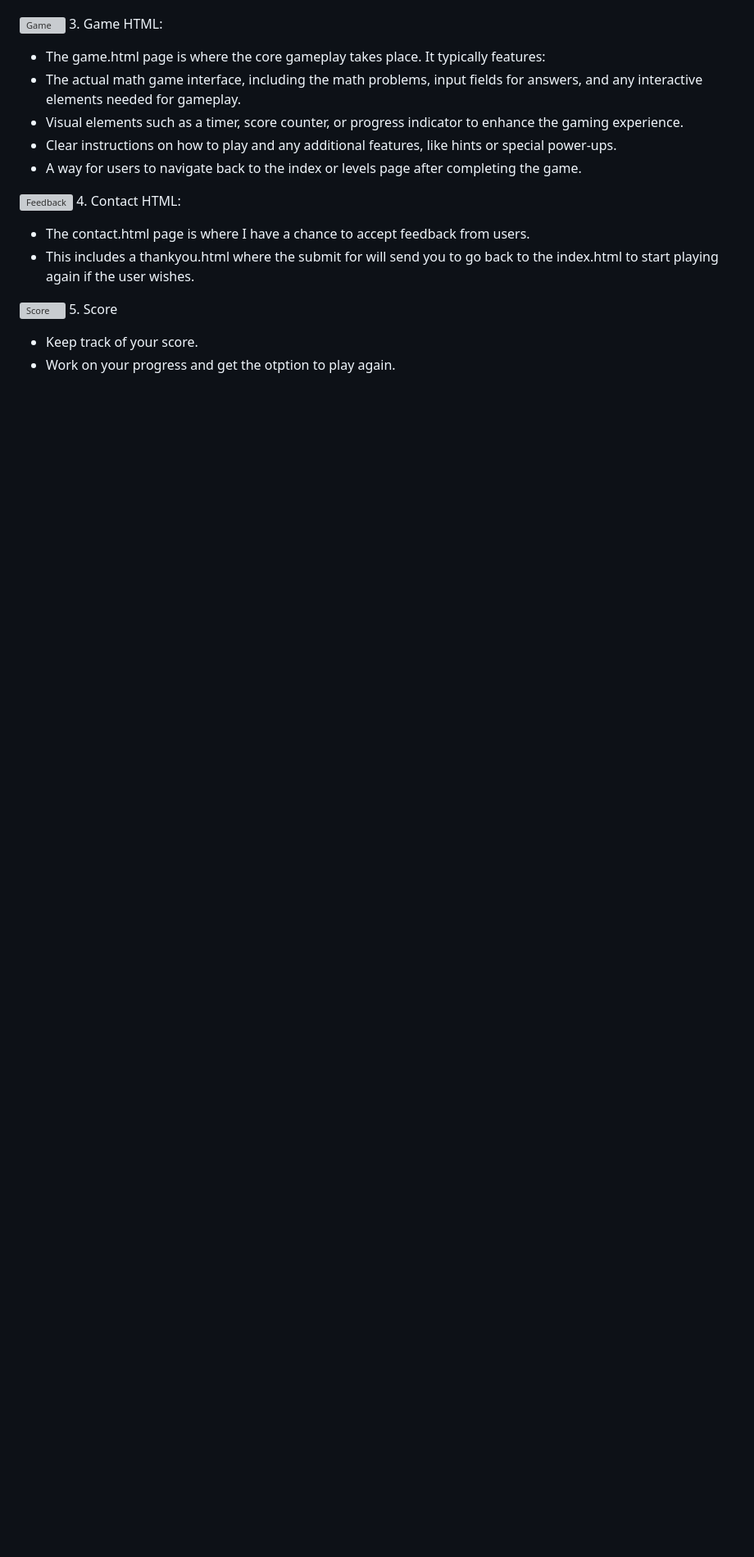
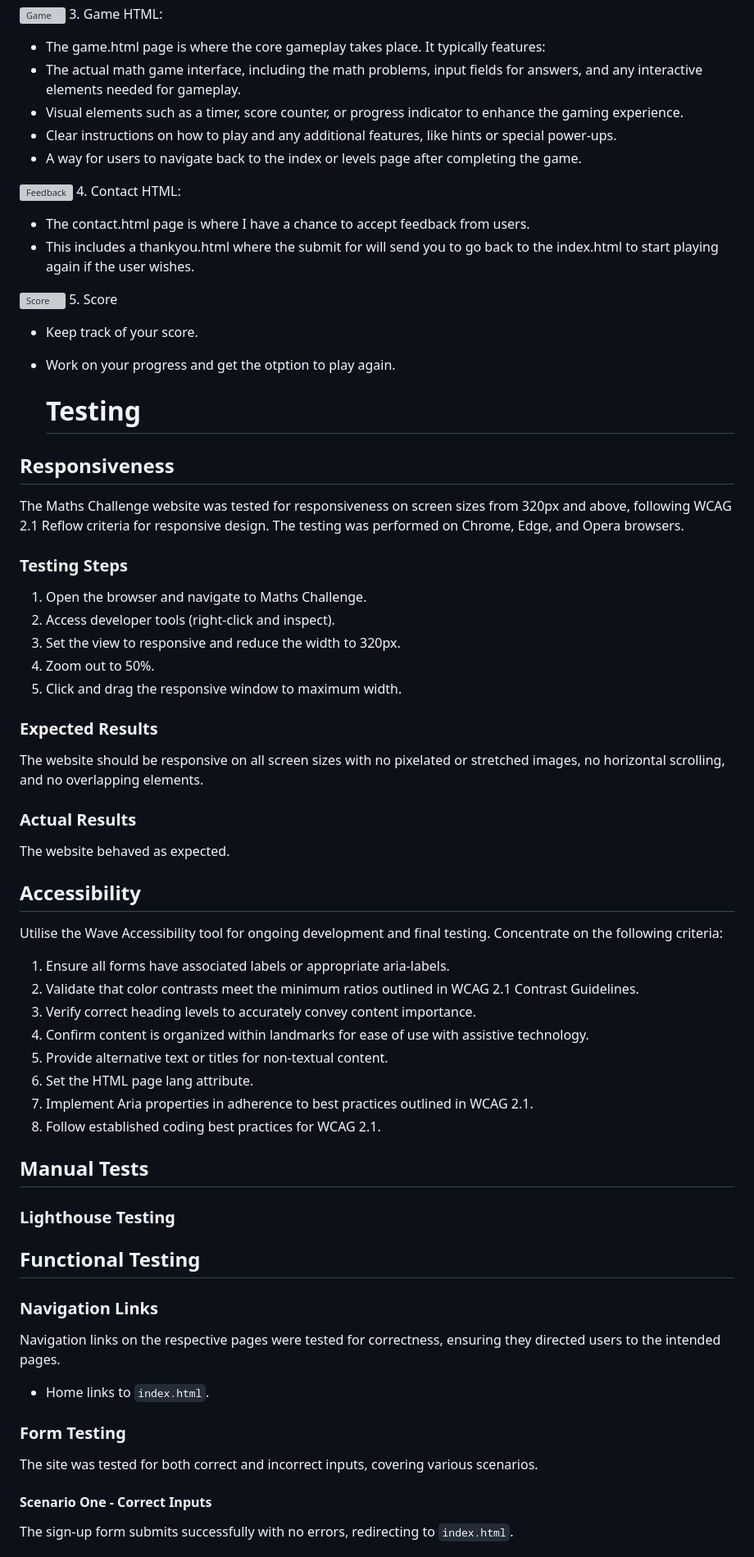
Before and after one commit to abikirkham/maths-challenge, a Markdown page: README.md, the part around the change printed below. Shown: that part at 82% size. Rendered like a GitHub page; blank space fills up the shorter version; grey boxes are pictures that could not be loaded.

Commit message:
Update README.md
added base for testing and credits

```diff
--- a/README.md
+++ b/README.md
@@ -143,3 +149,49 @@ Immerse yourself in the thrill of numbers with @2023 Maths Challenge. My footer
 5. Score
 - Keep track of your score.
 - Work on your progress and get the otption to play again.
+
+  # Testing
+
+## Responsiveness
+The Maths Challenge website was tested for responsiveness on screen sizes from 320px and above, following WCAG 2.1 Reflow criteria for responsive design. The testing was performed on Chrome, Edge, and Opera browsers.
+
+### Testing Steps
+1. Open the browser and navigate to Maths Challenge.
+2. Access developer tools (right-click and inspect).
+3. Set the view to responsive and reduce the width to 320px.
+4. Zoom out to 50%.
+5. Click and drag the responsive window to maximum width.
+
+### Expected Results
+The website should be responsive on all screen sizes with no pixelated or stretched images, no horizontal scrolling, and no overlapping elements.
+
+### Actual Results
+The website behaved as expected.
+
+## Accessibility
+Utilise the Wave Accessibility tool for ongoing development and final testing. Concentrate on the following criteria:
+1. Ensure all forms have associated labels or appropriate aria-labels.
+2. Validate that color contrasts meet the minimum ratios outlined in WCAG 2.1 Contrast Guidelines.
+3. Verify correct heading levels to accurately convey content importance.
+4. Confirm content is organized within landmarks for ease of use with assistive technology.
+5. Provide alternative text or titles for non-textual content.
+6. Set the HTML page lang attribute.
+7. Implement Aria properties in adherence to best practices outlined in WCAG 2.1.
+8. Follow established coding best practices for WCAG 2.1.
+
+## Manual Tests
+
+### Lighthouse Testing
+
+## Functional Testing
+
+### Navigation Links
+Navigation links on the respective pages were tested for correctness, ensuring they directed users to the intended pages.
+* Home links to `index.html`.
+
+### Form Testing
+The site was tested for both correct and incorrect inputs, covering various scenarios.
+
+#### Scenario One - Correct Inputs
+The sign-up form submits successfully with no errors, redirecting to `index.html`.
+
```
Also changed, not shown: other parts of README.md (+56 -1 lines).
